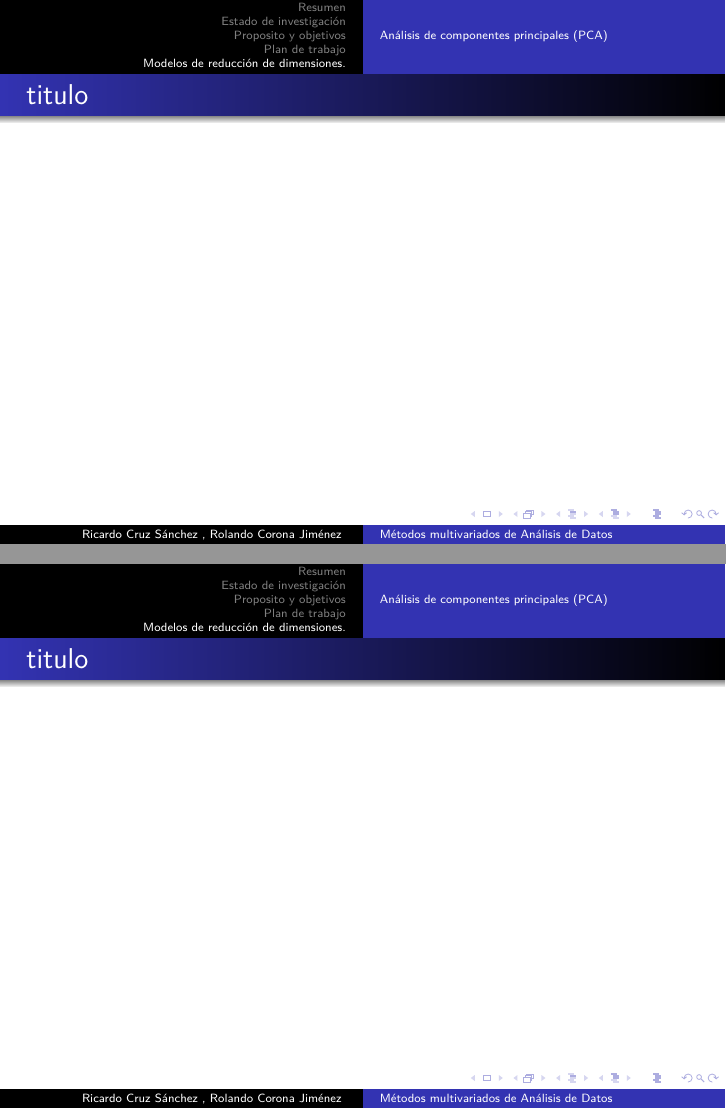
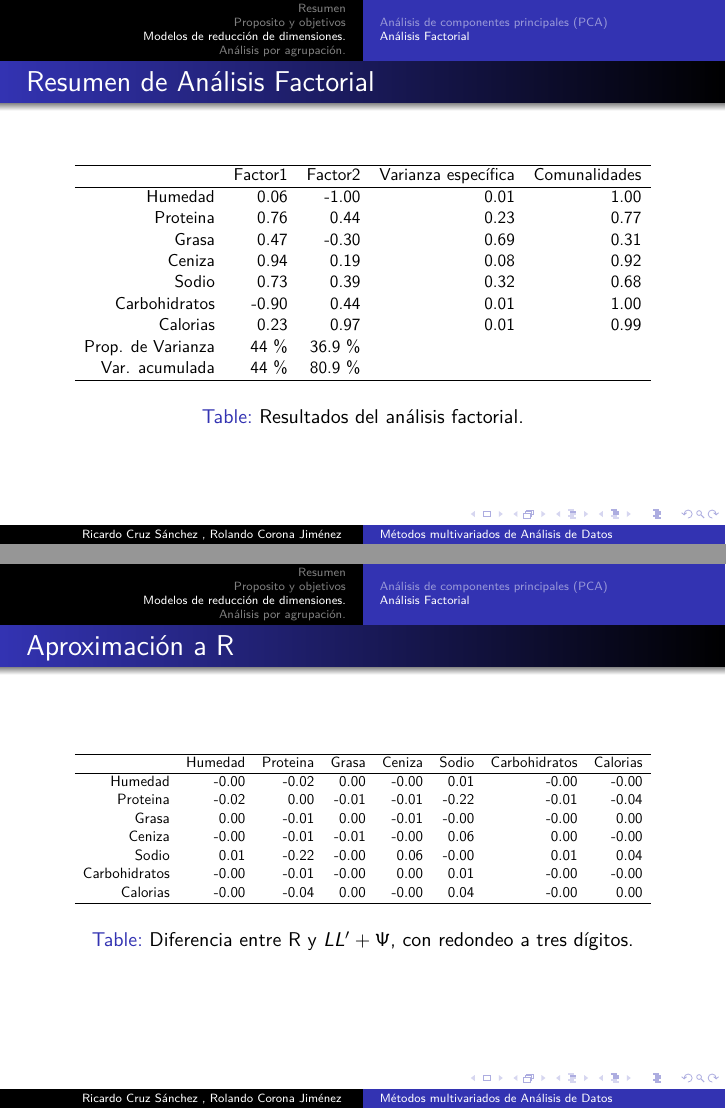
Before and after one commit to rolandocj/proyecto-pizzas, LaTeX slides (documentos/expo.tex): pages 9 and 10 of 10 before the commit and pages 7 and 8 of 14 after it, joined at a grey line. Compiled offline with pdfLaTeX.

Commit message:
Actualizacion de expo

```diff
--- a/documentos/expo.tex
+++ b/documentos/expo.tex
@@ -4,7 +4,7 @@
 \usepackage[utf8]{inputenc}
 \usepackage{lmodern}
 \usepackage{colortbl}
-
+\usepackage{adjustbox}
 %\usepackage{scrextend}
 %\changefontsizes{7.5pt}
 
@@ -57,5 +57,3 @@ Rolando Corona Jiménez
 \end{frame}
 
 
-\section{Estado de investigación}
-\begin{frame}{Estado de investigación}
@@ -78,7 +70,3 @@ Generar un modelo confiable con el cual se pueda detectar de manera eficiente, e
 	\item Disminuir los costos que se generan en los centros de salud causados por la detecci\'on tard\'ia de DM2
 \end{enumerate}
 \end{block}
-\end{frame}
-
-\section{Plan de trabajo}
-\begin{frame}{Plan de trabajo}
@@ -139,12 +115,55 @@ Humedad & 0.21 & 0.58 \\
 	\label{i_biplot_PCA}
 	\caption{Biplot PCA}
 \end{figure}
-
 \end{frame}
 
-\begin{frame}{titulo}
+\subsection{Análisis Factorial}
+
+\begin{frame}{Resumen de Análisis Factorial}
+\begin{table}[ht]
+\begin{adjustbox}{width= 4in,center}
+\centering
+\begin{tabular}{rrrrr}
+  \hline
+ & Factor1 & Factor2 & Varianza específica & Comunalidades \\
+  \hline
+Humedad & 0.06 & -1.00 & 0.01 & 1.00 \\
+  Proteina & 0.76 & 0.44 & 0.23 & 0.77 \\
+  Grasa & 0.47 & -0.30 & 0.69 & 0.31 \\
+  Ceniza & 0.94 & 0.19 & 0.08 & 0.92 \\
+  Sodio & 0.73 & 0.39 & 0.32 & 0.68 \\
+  Carbohidratos & -0.90 & 0.44 & 0.01 & 1.00 \\
+  Calorias & 0.23 & 0.97 & 0.01 & 0.99 \\
+  Prop. de Varianza  & 44 \% &  36.9 \% \\
+  Var. acumulada & 44 \% &  80.9 \% \\
+   \hline
+\end{tabular}
+\end{adjustbox}
+	\label{tabla:factores}
+	\caption{Resultados del análisis factorial.}
+\end{table}
 \end{frame}
 
-\begin{frame}{titulo}
+\begin{frame}{Aproximación a R}
+\begin{table}[ht]
+\begin{adjustbox}{width= 4in,center}
+\centering
+\begin{tabular}{rrrrrrrr}
+  \hline
+ & Humedad & Proteina & Grasa & Ceniza & Sodio & Carbohidratos & Calorias \\
+  \hline
+Humedad & -0.00 & -0.02 & 0.00 & -0.00 & 0.01 & -0.00 & -0.00 \\
+  Proteina & -0.02 & 0.00 & -0.01 & -0.01 & -0.22 & -0.01 & -0.04 \\
+  Grasa & 0.00 & -0.01 & 0.00 & -0.01 & -0.00 & -0.00 & 0.00 \\
+  Ceniza & -0.00 & -0.01 & -0.01 & -0.00 & 0.06 & 0.00 & -0.00 \\
+  Sodio & 0.01 & -0.22 & -0.00 & 0.06 & -0.00 & 0.01 & 0.04 \\
+  Carbohidratos & -0.00 & -0.01 & -0.00 & 0.00 & 0.01 & -0.00 & -0.00 \\
+  Calorias & -0.00 & -0.04 & 0.00 & -0.00 & 0.04 & -0.00 & 0.00 \\
+   \hline
+\end{tabular}
+\end{adjustbox}
+	\label{tabla:aproximacion}
+	\caption{Diferencia entre R y $LL' + \Psi$, con redondeo a tres dígitos.}
+\end{table}
 \end{frame}
 
@@ -150,0 +179 @@ Humedad & 0.21 & 0.58 \\
+\section{Análisis por agrupación.}
```
Also changed, not shown: documentos/expo.tex (74 more changed lines).
